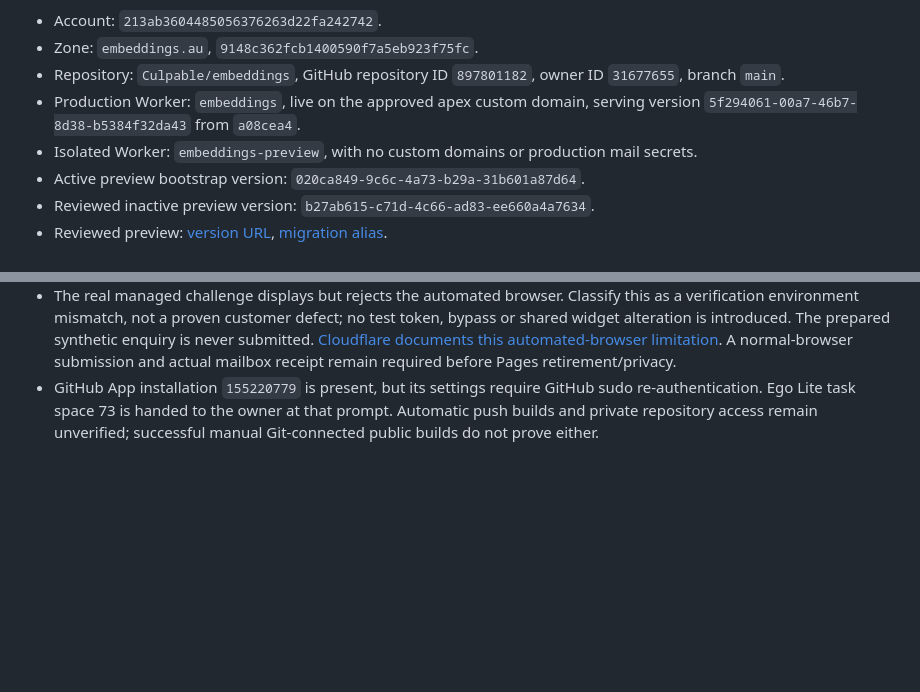
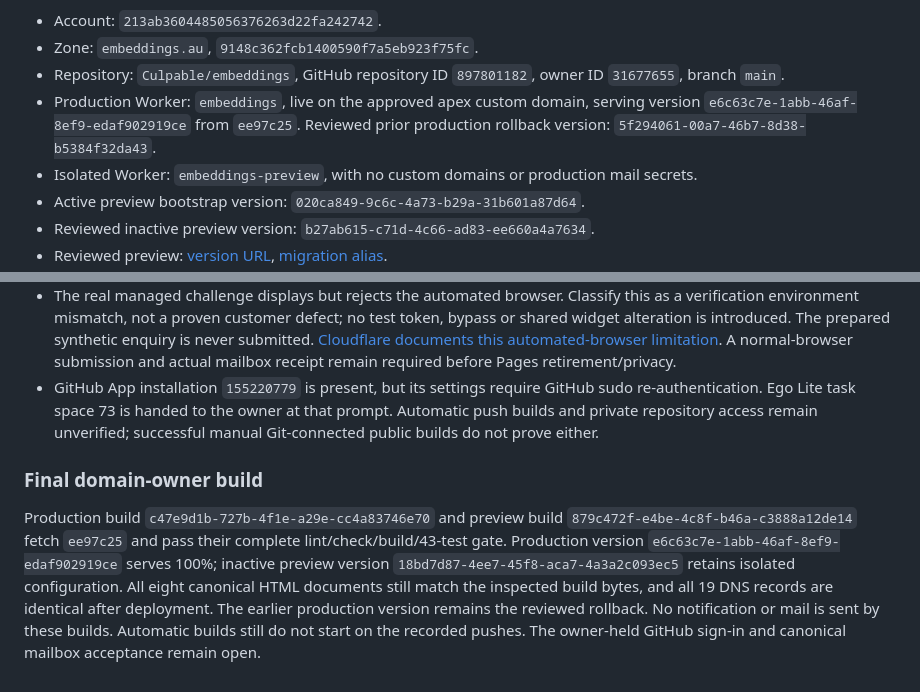
Before and after one commit to Culpable/embeddings, a Markdown page: documents/cloudflare-workers-hosting.md, 2 parts joined by grey strips. Drawn GitHub-style; blank space fills up the shorter version.

```diff
--- a/documents/cloudflare-workers-hosting.md
+++ b/documents/cloudflare-workers-hosting.md
@@ -9,7 +9,7 @@ The local Astro replacement and isolated hosted preview pass their recorded acce
 - Account: `213ab3604485056376263d22fa242742`.
 - Zone: `embeddings.au`, `9148c362fcb1400590f7a5eb923f75fc`.
 - Repository: `Culpable/embeddings`, GitHub repository ID `897801182`, owner ID `31677655`, branch `main`.
-- Production Worker: `embeddings`, live on the approved apex custom domain, serving version `5f294061-00a7-46b7-8d38-b5384f32da43` from `a08cea4`.
+- Production Worker: `embeddings`, live on the approved apex custom domain, serving version `e6c63c7e-1abb-46af-8ef9-edaf902919ce` from `ee97c25`. Reviewed prior production rollback version: `5f294061-00a7-46b7-8d38-b5384f32da43`.
 - Isolated Worker: `embeddings-preview`, with no custom domains or production mail secrets.
 - Active preview bootstrap version: `020ca849-9c6c-4a73-b29a-31b601a87d64`.
 - Reviewed inactive preview version: `b27ab615-c71d-4c66-ad83-ee660a4a7634`.
@@ -825,3 +825,8 @@ Immediately before creation, the dynamic-redirect entrypoint is absent. Create o
 - Source Wrangler now explicitly owns the approved custom domain; generated preview still has no routes. Its final local lint/check/build/43 tests pass. Publish this configuration through the production build controller.
 - The real managed challenge displays but rejects the automated browser. Classify this as a verification environment mismatch, not a proven customer defect; no test token, bypass or shared widget alteration is introduced. The prepared synthetic enquiry is never submitted. [Cloudflare documents this automated-browser limitation](https://developers.cloudflare.com/turnstile/troubleshooting/testing/). A normal-browser submission and actual mailbox receipt remain required before Pages retirement/privacy.
 - GitHub App installation `155220779` is present, but its settings require GitHub sudo re-authentication. Ego Lite task space 73 is handed to the owner at that prompt. Automatic push builds and private repository access remain unverified; successful manual Git-connected public builds do not prove either.
+
+
+### Final domain-owner build
+
+Production build `c47e9d1b-727b-4f1e-a29e-cc4a83746e70` and preview build `879c472f-e4be-4c8f-b46a-c3888a12de14` fetch `ee97c25` and pass their complete lint/check/build/43-test gate. Production version `e6c63c7e-1abb-46af-8ef9-edaf902919ce` serves 100%; inactive preview version `18bd7d87-4ee7-45f8-aca7-4a3a2c093ec5` retains isolated configuration. All eight canonical HTML documents still match the inspected build bytes, and all 19 DNS records are identical after deployment. The earlier production version remains the reviewed rollback. No notification or mail is sent by these builds. Automatic builds still do not start on the recorded pushes. The owner-held GitHub sign-in and canonical mailbox acceptance remain open.
```
Also changed, not shown: documents/todo/astro_cloudflare_workers_migration_plan.md (+9 -2 lines), 1 other file.
